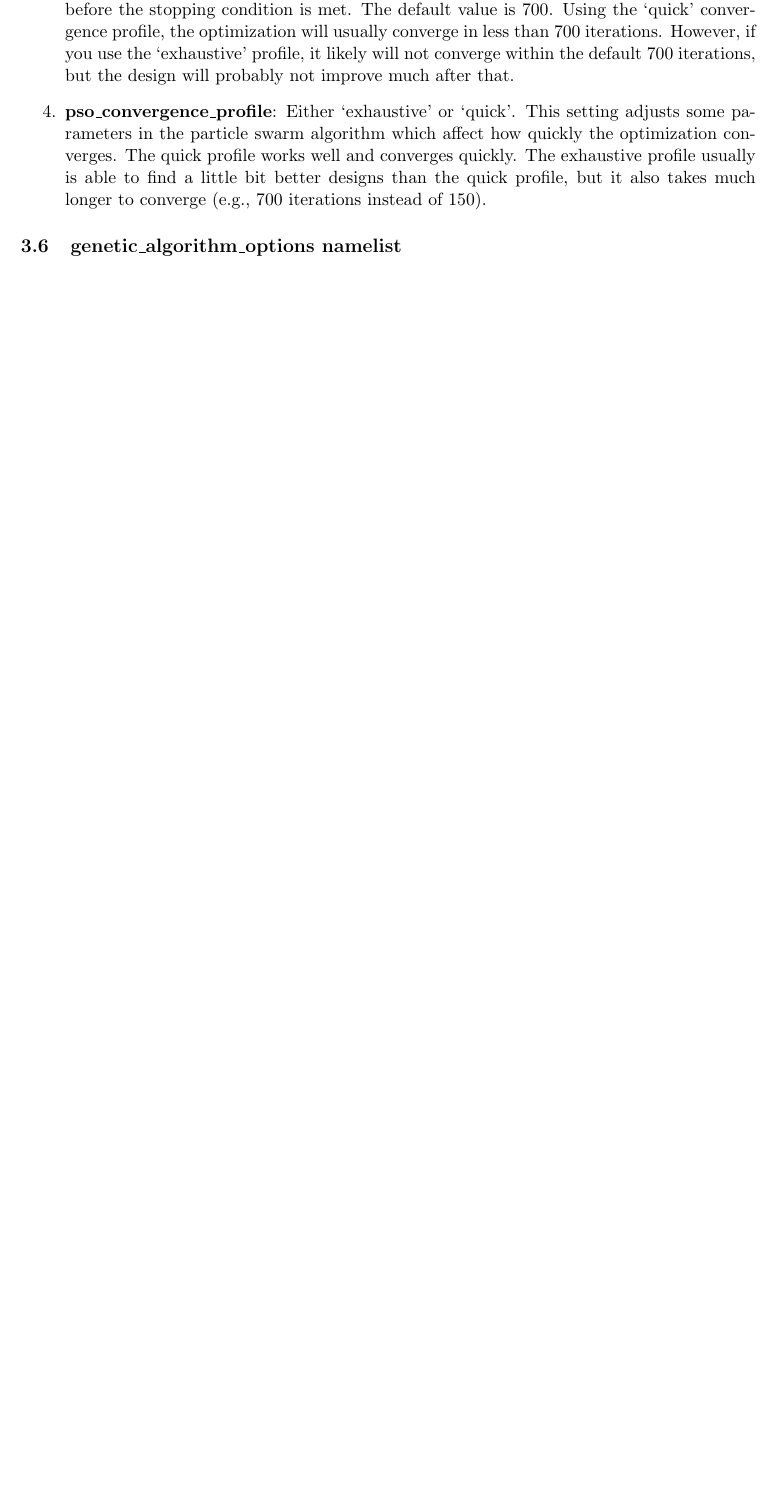
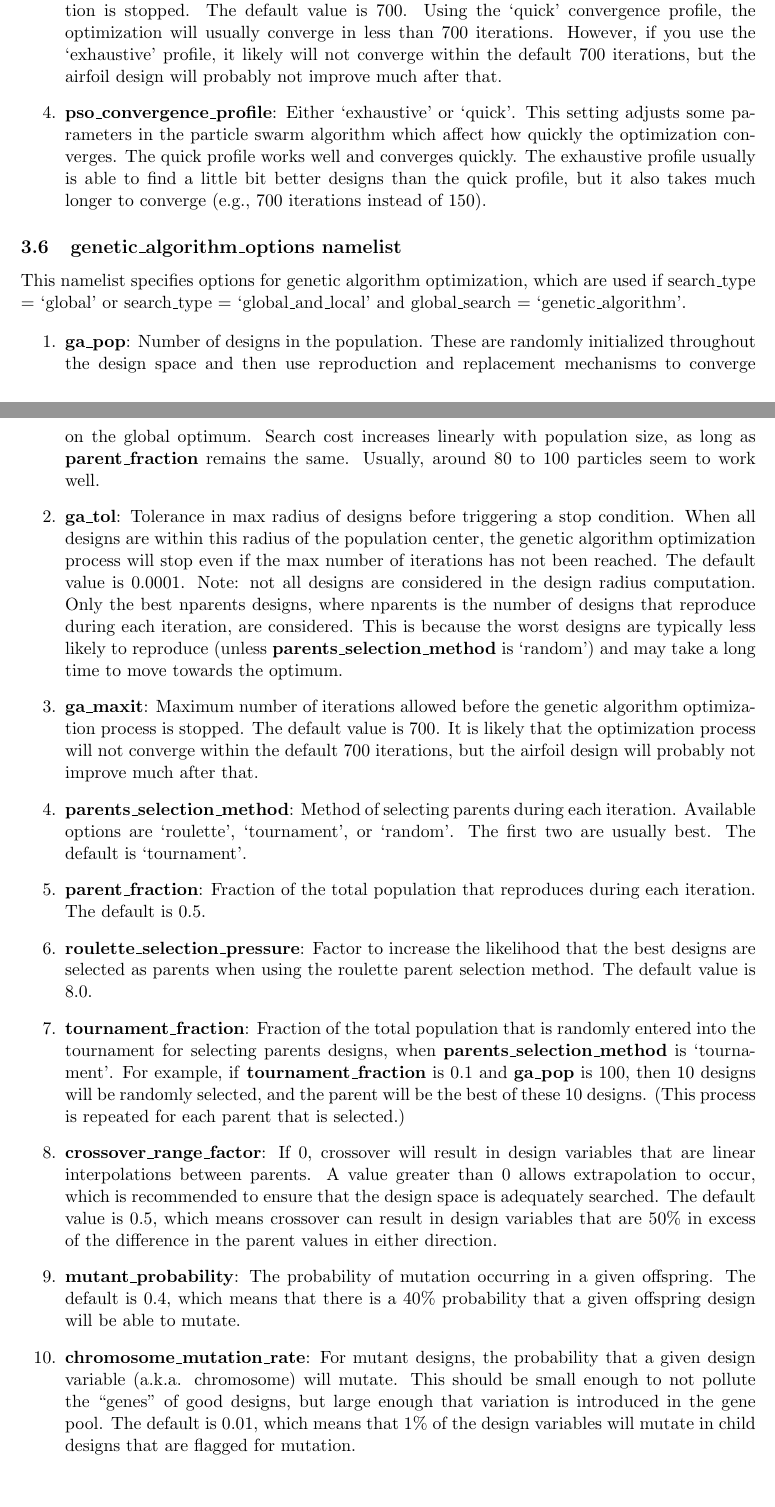
Before and after one commit to montagdude/Xoptfoil, a LaTeX document (doc/User_Guide.tex): part of page 9 of 16 before the commit and two parts of pages 9 and 10 of 17 after it, the two joined at a grey line, cut so that both start at the same text, the shorter picture padded with empty space. Compiled offline with pdfLaTeX.

```diff
--- a/doc/User_Guide.tex
+++ b/doc/User_Guide.tex
@@ -452,8 +451,8 @@
-too long before the stopping condition is met. The default value is 700.  Using the
+optimization is stopped.  The default value is 700.  Using the
 `quick' convergence profile, the optimization will usually converge in less than 700
 iterations. However, if you use the `exhaustive' profile, it likely will not converge
-within the default 700 iterations, but the design will probably not improve much after
-that.}
+within the default 700 iterations, but the airfoil design will probably not improve much
+after that.}
 \item{\textbf{pso\_convergence\_profile}: Either `exhaustive' or `quick'.  This setting
 adjusts some parameters in the particle swarm algorithm which affect how quickly the
 optimization converges.  The quick profile works well and converges quickly.  The
@@ -463,3 +462,54 @@
 
 \subsection{genetic\_algorithm\_options namelist}
 
+This namelist specifies options for genetic algorithm optimization, which are used if
+search\_type = `global' or search\_type = `global\_and\_local' and global\_search =
+`genetic\_algorithm'.
+
+\begin{enumerate}
+\item{\textbf{ga\_pop}: Number of designs in the population.  These are randomly
+initialized throughout the design space and then use reproduction and replacement
+mechanisms to converge on the global optimum.  Search cost increases linearly with
+population size, as long as \textbf{parent\_fraction} remains the same.  Usually, around
+80 to 100 particles seem to work well.}
+\item{\textbf{ga\_tol}: Tolerance in max radius of designs before triggering a stop
+condition.  When all designs are within this radius of the population center, the
+genetic algorithm optimization process will stop even if the max number of iterations has
+not been reached.  The default value is 0.0001. Note: not all designs are considered in
+the design radius computation.  Only the best nparents designs, where nparents is the
+number of designs that reproduce during each iteration, are considered.  This is because
+the worst designs are typically less likely to reproduce (unless
+\textbf{parents\_selection\_method} is `random') and may take a long time to move
+towards the optimum.}
+\item{\textbf{ga\_maxit}: Maximum number of iterations allowed before the genetic
+algorithm optimization process is stopped.  The default value is 700.  It is likely that
+the optimization process will not converge within the default 700 iterations, but the
+airfoil design will probably not improve much after that.}
+\item{\textbf{parents\_selection\_method}: Method of selecting parents during each
+iteration.  Available options are `roulette', `tournament', or `random'.  The first two
+are usually best.  The default is `tournament'.}
+\item{\textbf{parent\_fraction}: Fraction of the total population that reproduces during
+each iteration. The default is 0.5.}
+\item{\textbf{roulette\_selection\_pressure}: Factor to increase the likelihood that the
+best designs are selected as parents when using the roulette parent selection method.  The
+default value is 8.0.}
+\item{\textbf{tournament\_fraction}: Fraction of the total population that is randomly
+entered into the tournament for selecting parents designs, when
+\textbf{parents\_selection\_method} is `tournament'.  For example, if
+\textbf{tournament\_fraction} is 0.1 and \textbf{ga\_pop} is 100, then 10 designs will be
+randomly selected, and the parent will be the best of these 10 designs.  (This process is
+repeated for each parent that is selected.)}
+\item{\textbf{crossover\_range\_factor}: If 0, crossover will result in design variables
+that are linear interpolations between parents.  A value greater than 0 allows
+extrapolation to occur, which is recommended to ensure that the design space is adequately
+searched.  The default value is 0.5, which means crossover can result in design variables
+that are 50\% in excess of the difference in the parent values in either direction.}
+\item{\textbf{mutant\_probability}: The probability of mutation occurring in a given
+offspring.  The default is 0.4, which means that there is a 40\% probability that a given
+offspring design will be able to mutate.}
+\item{\textbf{chromosome\_mutation\_rate}: For mutant designs, the probability that a
+given design variable (a.k.a. chromosome) will mutate. This should be small enough to not
+pollute the ``genes'' of good designs, but large enough that variation is introduced in
+the gene pool.  The default is 0.01, which means that 1\% of the design variables will
+mutate in child designs that are flagged for mutation.}
+\item{\textbf{mutation\_range\_factor}: Maximum magnitude of mutation, as a fraction of
@@ -466,3 +520,4 @@
+\end{enumerate}
 
 \subsection{simplex\_options namelist}
 
```
Also changed, not shown: doc/User_Guide.tex (19 more changed lines), 7 other files.
